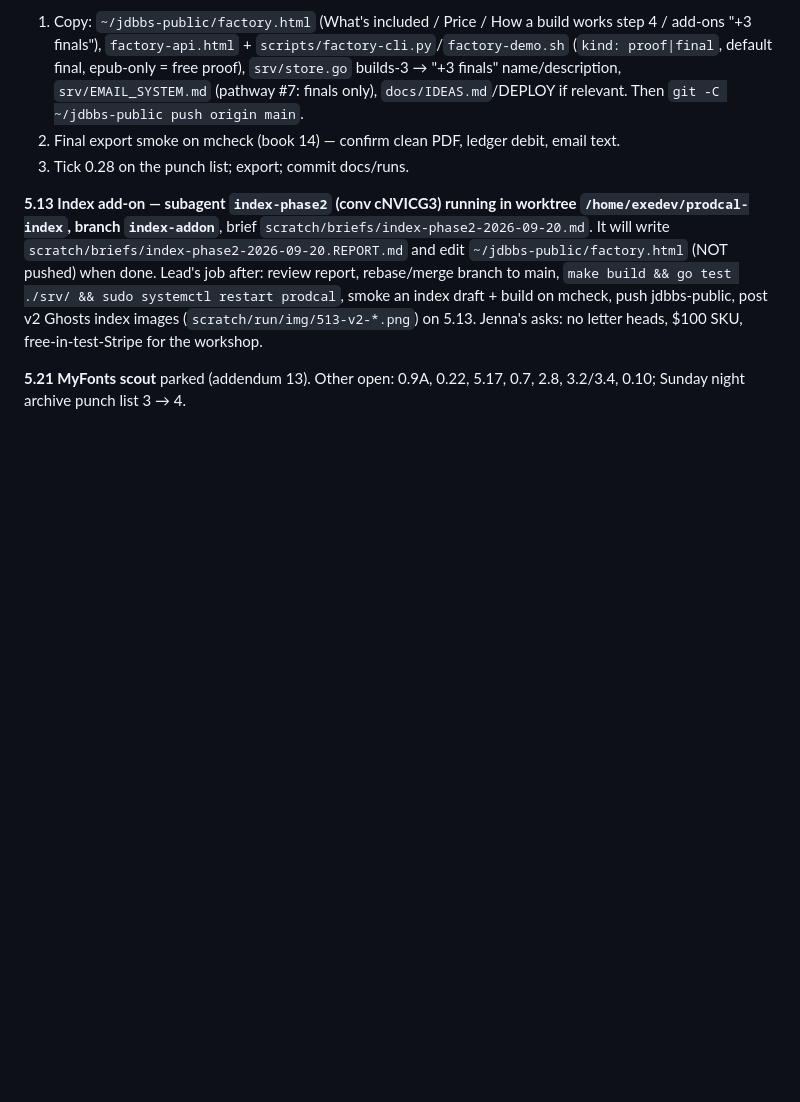
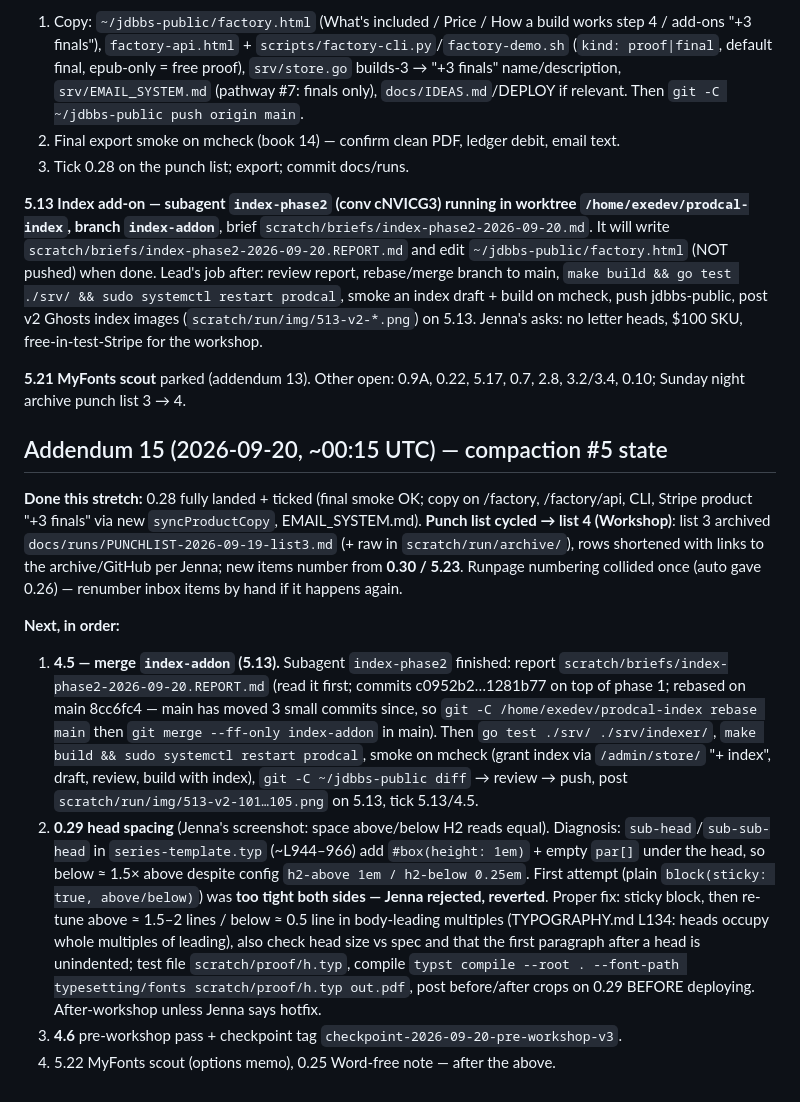
Before and after one commit to djinna/jdbbs, a Markdown page: docs/reviews/SESSION-HANDOFF-2026-09-18.md, the part around the change. Rendered like a GitHub page; blank space fills up the shorter version.

Commit message:
Handoff addendum 15: list 4 cycled, 5.13 merge next, 0.29 diagnosis
Co-authored-by: Shelley <shelley@exe.dev>

```diff
--- a/docs/reviews/SESSION-HANDOFF-2026-09-18.md
+++ b/docs/reviews/SESSION-HANDOFF-2026-09-18.md
@@ -311,3 +311,13 @@ Remaining for 0.28 (do first next session):
 **5.13 Index add-on — subagent `index-phase2` (conv cNVICG3) running in worktree `/home/exedev/prodcal-index`, branch `index-addon`**, brief `scratch/briefs/index-phase2-2026-09-20.md`. It will write `scratch/briefs/index-phase2-2026-09-20.REPORT.md` and edit `~/jdbbs-public/factory.html` (NOT pushed) when done. Lead's job after: review report, rebase/merge branch to main, `make build && go test ./srv/ && sudo systemctl restart prodcal`, smoke an index draft + build on mcheck, push jdbbs-public, post v2 Ghosts index images (`scratch/run/img/513-v2-*.png`) on 5.13. Jenna's asks: no letter heads, $100 SKU, free-in-test-Stripe for the workshop.
 
 **5.21 MyFonts scout** parked (addendum 13). Other open: 0.9A, 0.22, 5.17, 0.7, 2.8, 3.2/3.4, 0.10; Sunday night archive punch list 3 → 4.
+
+## Addendum 15 (2026-09-20, ~00:15 UTC) — compaction #5 state
+
+**Done this stretch:** 0.28 fully landed + ticked (final smoke OK; copy on /factory, /factory/api, CLI, Stripe product "+3 finals" via new `syncProductCopy`, EMAIL_SYSTEM.md). **Punch list cycled → list 4 (Workshop)**: list 3 archived `docs/runs/PUNCHLIST-2026-09-19-list3.md` (+ raw in `scratch/run/archive/`), rows shortened with links to the archive/GitHub per Jenna; new items number from **0.30 / 5.23**. Runpage numbering collided once (auto gave 0.26) — renumber inbox items by hand if it happens again.
+
+**Next, in order:**
+1. **4.5 — merge `index-addon` (5.13).** Subagent `index-phase2` finished: report `scratch/briefs/index-phase2-2026-09-20.REPORT.md` (read it first; commits c0952b2…1281b77 on top of phase 1; rebased on main 8cc6fc4 — main has moved 3 small commits since, so `git -C /home/exedev/prodcal-index rebase main` then `git merge --ff-only index-addon` in main). Then `go test ./srv/ ./srv/indexer/`, `make build && sudo systemctl restart prodcal`, smoke on mcheck (grant index via `/admin/store/` "+ index", draft, review, build with index), `git -C ~/jdbbs-public diff` → review → push, post `scratch/run/img/513-v2-101…105.png` on 5.13, tick 5.13/4.5.
+2. **0.29 head spacing** (Jenna's screenshot: space above/below H2 reads equal). Diagnosis: `sub-head`/`sub-sub-head` in `series-template.typ` (~L944–966) add `#box(height: 1em)` + empty `par[]` under the head, so below ≈ 1.5× above despite config `h2-above 1em / h2-below 0.25em`. First attempt (plain `block(sticky: true, above/below)`) was **too tight both sides — Jenna rejected, reverted**. Proper fix: sticky block, then re-tune above ≈ 1.5–2 lines / below ≈ 0.5 line in body-leading multiples (TYPOGRAPHY.md L134: heads occupy whole multiples of leading), also check head size vs spec and that the first paragraph after a head is unindented; test file `scratch/proof/h.typ`, compile `typst compile --root . --font-path typesetting/fonts scratch/proof/h.typ out.pdf`, post before/after crops on 0.29 BEFORE deploying. After-workshop unless Jenna says hotfix.
+3. **4.6** pre-workshop pass + checkpoint tag `checkpoint-2026-09-20-pre-workshop-v3`.
+4. 5.22 MyFonts scout (options memo), 0.25 Word-free note — after the above.
```
